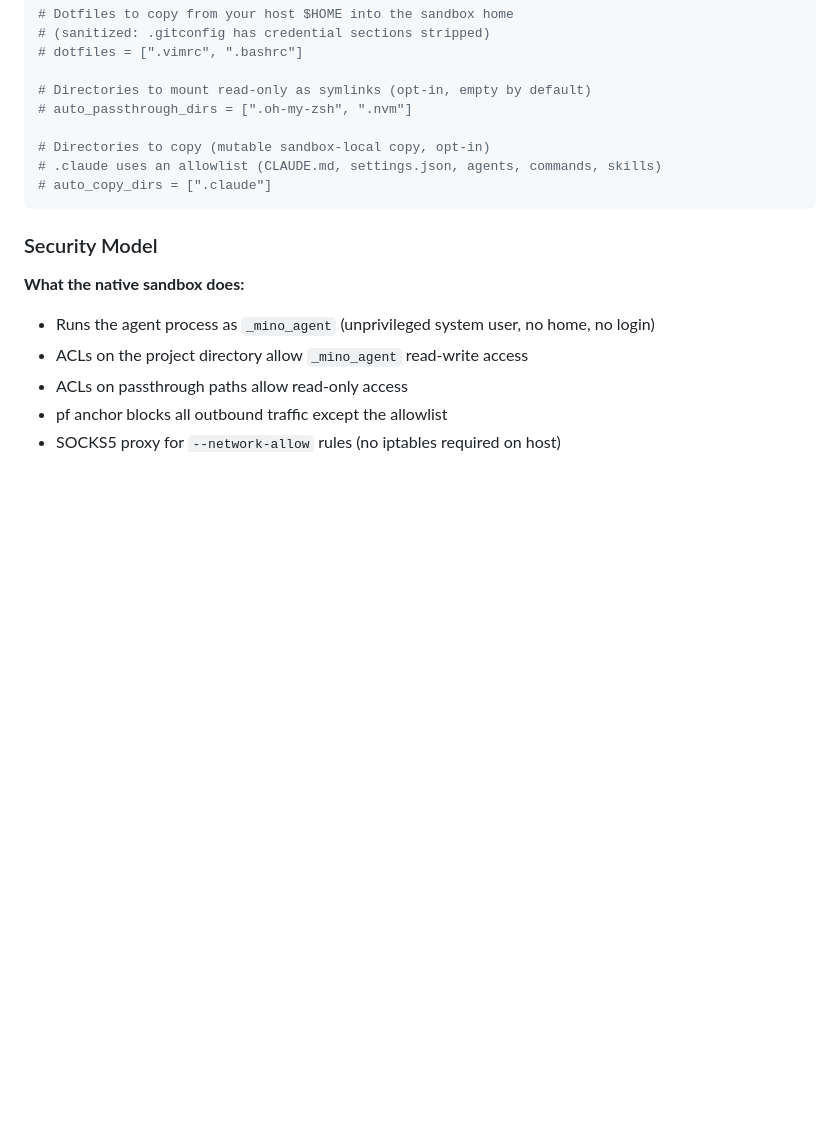
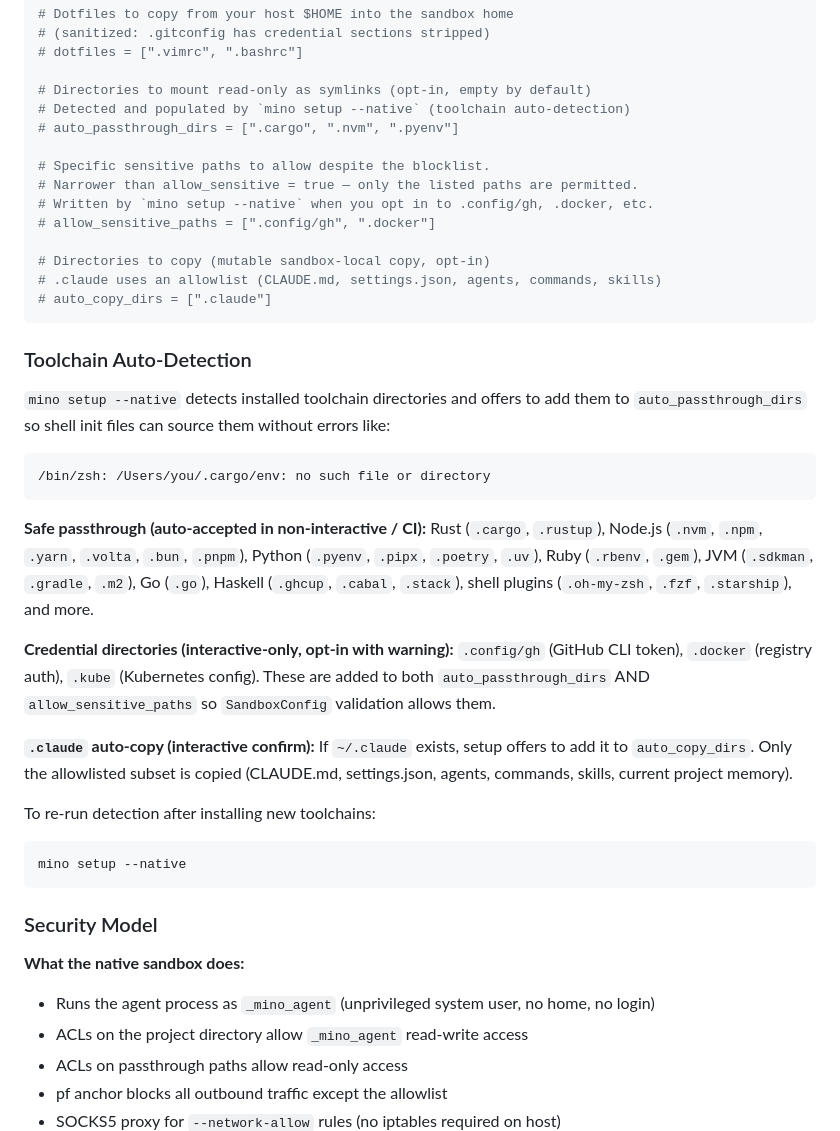
Before and after one commit to dean0x/mino, a Markdown page: README.md, the part around the change. GitHub-like rendering; blank space fills up the shorter version.

````diff
--- a/README.md
+++ b/README.md
@@ -638,11 +638,45 @@ network_allow = ["github.com:443"]    # implies bridge + pf filter
 # dotfiles = [".vimrc", ".bashrc"]
 
 # Directories to mount read-only as symlinks (opt-in, empty by default)
-# auto_passthrough_dirs = [".oh-my-zsh", ".nvm"]
+# Detected and populated by `mino setup --native` (toolchain auto-detection)
+# auto_passthrough_dirs = [".cargo", ".nvm", ".pyenv"]
+
+# Specific sensitive paths to allow despite the blocklist.
+# Narrower than allow_sensitive = true — only the listed paths are permitted.
+# Written by `mino setup --native` when you opt in to .config/gh, .docker, etc.
+# allow_sensitive_paths = [".config/gh", ".docker"]
 
 # Directories to copy (mutable sandbox-local copy, opt-in)
 # .claude uses an allowlist (CLAUDE.md, settings.json, agents, commands, skills)
 # auto_copy_dirs = [".claude"]
+```
+
+### Toolchain Auto-Detection
+
+`mino setup --native` detects installed toolchain directories and offers to add them to
+`auto_passthrough_dirs` so shell init files can source them without errors like:
+
+```
+/bin/zsh: /Users/you/.cargo/env: no such file or directory
+```
+
+**Safe passthrough (auto-accepted in non-interactive / CI):**
+Rust (`.cargo`, `.rustup`), Node.js (`.nvm`, `.npm`, `.yarn`, `.volta`, `.bun`, `.pnpm`),
+Python (`.pyenv`, `.pipx`, `.poetry`, `.uv`), Ruby (`.rbenv`, `.gem`), JVM (`.sdkman`, `.gradle`, `.m2`),
+Go (`.go`), Haskell (`.ghcup`, `.cabal`, `.stack`), shell plugins (`.oh-my-zsh`, `.fzf`, `.starship`), and more.
+
+**Credential directories (interactive-only, opt-in with warning):**
+`.config/gh` (GitHub CLI token), `.docker` (registry auth), `.kube` (Kubernetes config).
+These are added to both `auto_passthrough_dirs` AND `allow_sensitive_paths` so
+`SandboxConfig` validation allows them.
+
+**`.claude` auto-copy (interactive confirm):**
+If `~/.claude` exists, setup offers to add it to `auto_copy_dirs`. Only the allowlisted
+subset is copied (CLAUDE.md, settings.json, agents, commands, skills, current project memory).
+
+To re-run detection after installing new toolchains:
+```bash
+mino setup --native
 ```
 
 ### Security Model
````
Also changed, not shown: CLAUDE.md (+33 -0 lines).
